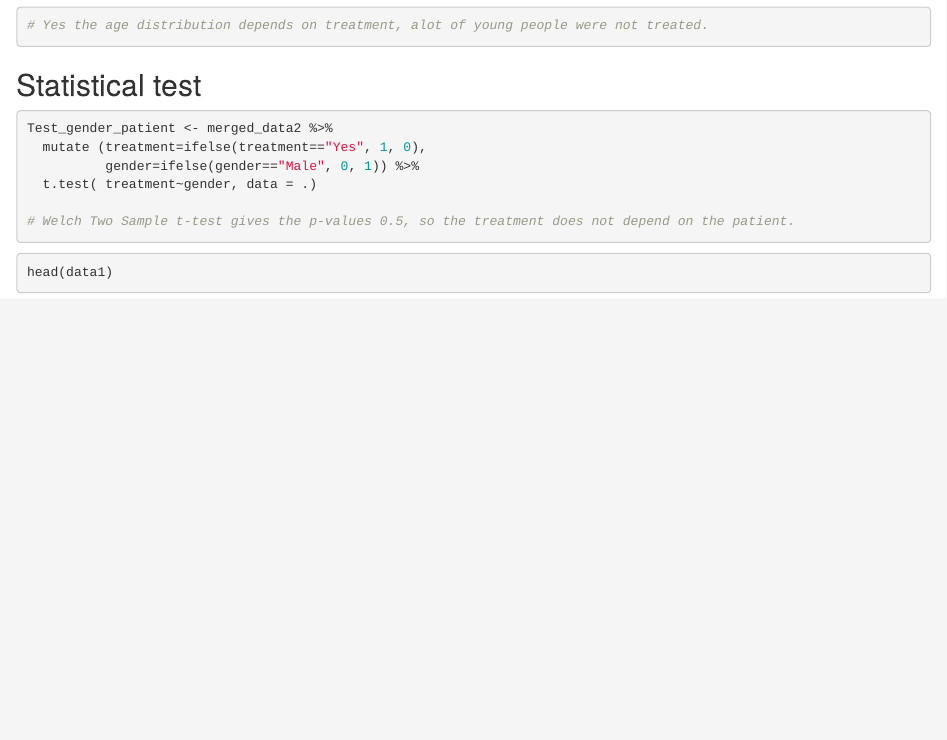
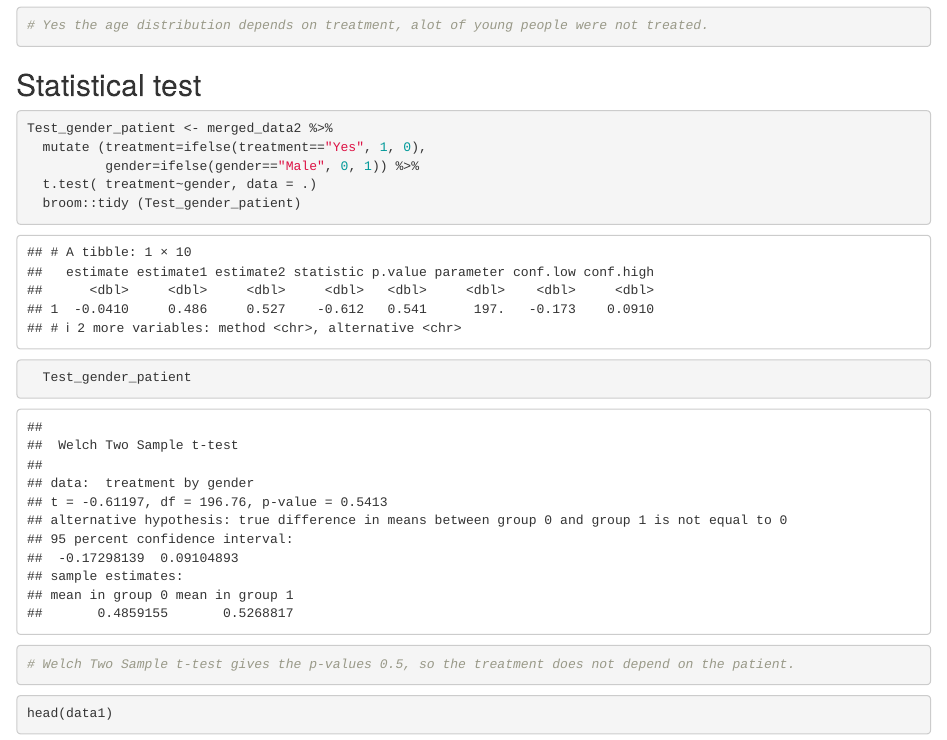
Before and after one commit to superradiant/RMED901_Group2_project, an R Markdown document (Group_2.Rmd): the page in a window 1100 px wide, from 6740 px down. Rendered offline with R 4.5, knitr and Pandoc, with nearby package versions; some code elsewhere in the file could not run offline.

Commit message:
Changes in statistical test

````diff
--- a/Group_2.Rmd
+++ b/Group_2.Rmd
@@ -141,6 +141,8 @@ Test_gender_patient <- merged_data2 %>%
   mutate (treatment=ifelse(treatment=="Yes", 1, 0),
           gender=ifelse(gender=="Male", 0, 1)) %>%
   t.test( treatment~gender, data = .)
+  broom::tidy (Test_gender_patient)
+  Test_gender_patient
 
 # Welch Two Sample t-test gives the p-values 0.5, so the treatment does not depend on the patient.
 ```
````
